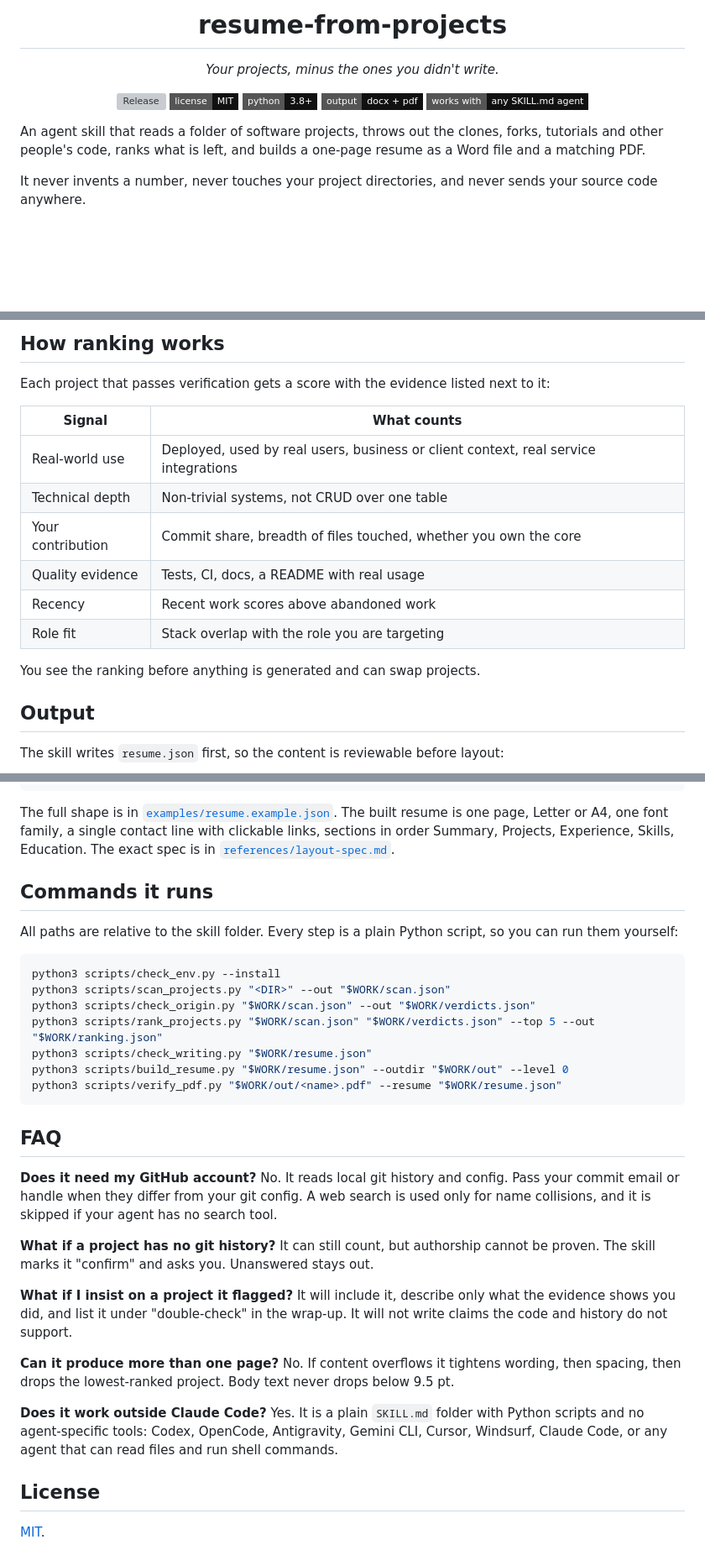
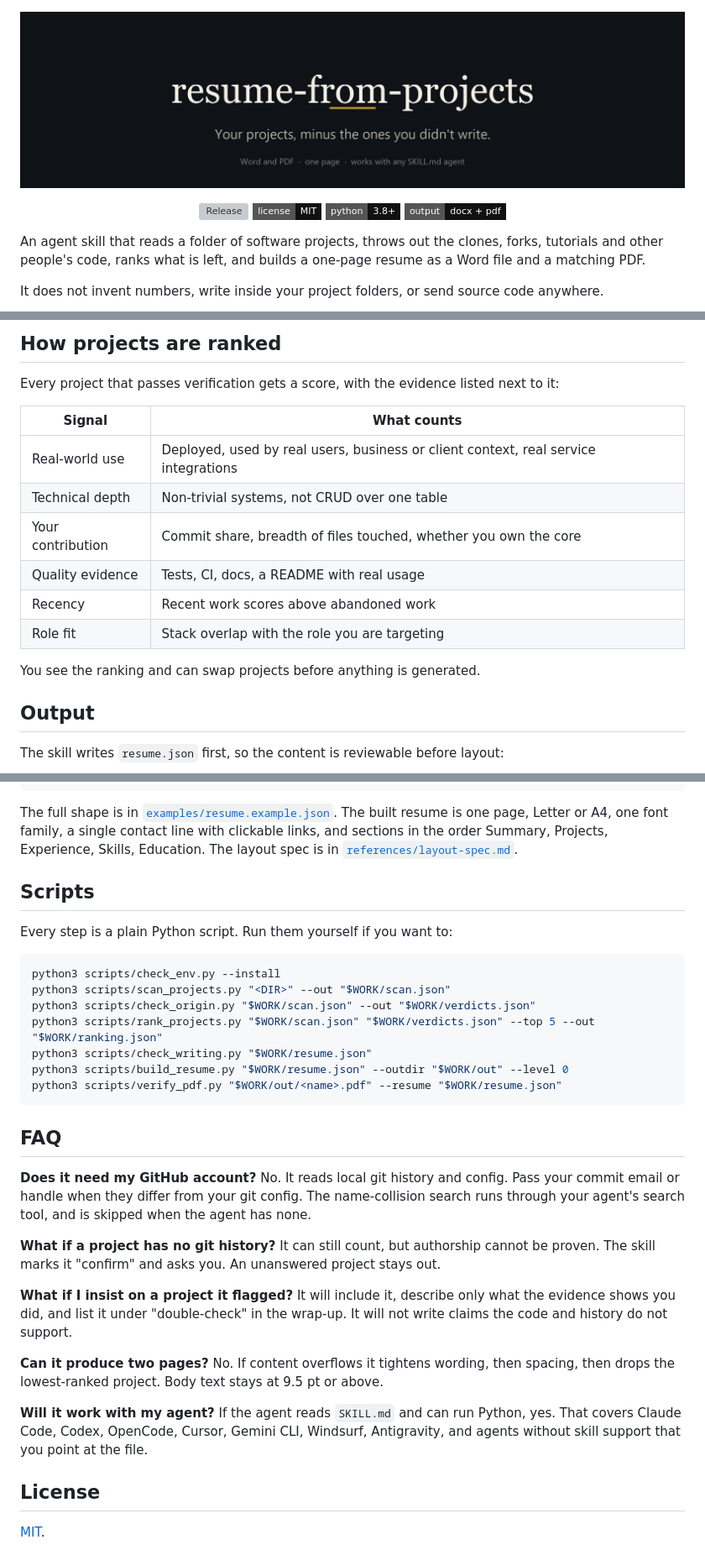
Before and after one commit to hasanify/resume-from-projects, a Markdown page: README.md, 3 parts joined by grey strips. Shown at 84% size. Rendered like a GitHub page; pictures changed too: assets/banner.png (added); badges without logos; blank space fills up the shorter version; grey boxes are pictures that could not be loaded.

````diff
--- a/README.md
+++ b/README.md
@@ -1,7 +1,5 @@
-<h1 align="center">resume-from-projects</h1>
-
 <p align="center">
-  <em>Your projects, minus the ones you didn't write.</em>
+  <img src="assets/banner.png" alt="resume-from-projects: your projects, minus the ones you didn't write" width="880">
 </p>
 
 <p align="center">
@@ -9,10 +7,9 @@
   <img src="https://img.shields.io/badge/license-MIT-111111?style=flat-square" alt="MIT license">
   <img src="https://img.shields.io/badge/python-3.8%2B-111111?style=flat-square" alt="Python 3.8+">
   <img src="https://img.shields.io/badge/output-docx%20%2B%20pdf-111111?style=flat-square" alt="Outputs docx and PDF">
-  <img src="https://img.shields.io/badge/works%20with-any%20SKILL.md%20agent-111111?style=flat-square" alt="Works with any agent that reads SKILL.md">
 </p>
 
 An agent skill that reads a folder of software projects, throws out the clones, forks, tutorials and other people's code, ranks what is left, and builds a one-page resume as a Word file and a matching PDF.
 
-It never invents a number, never touches your project directories, and never sends your source code anywhere.
+It does not invent numbers, write inside your project folders, or send source code anywhere.
 
@@ -89,7 +92,7 @@ These are hard rules in [`SKILL.md`](skills/resume-from-projects/SKILL.md), not
 
-## How ranking works
+## How projects are ranked
 
-Each project that passes verification gets a score with the evidence listed next to it:
+Every project that passes verification gets a score, with the evidence listed next to it:
 
 | Signal | What counts |
 |---|---|
@@ -100,7 +103,7 @@ Each project that passes verification gets a score with the evidence listed next
 | Recency | Recent work scores above abandoned work |
 | Role fit | Stack overlap with the role you are targeting |
 
-You see the ranking before anything is generated and can swap projects.
+You see the ranking and can swap projects before anything is generated.
 
 ## Output
 
@@ -127,11 +130,11 @@ The skill writes `resume.json` first, so the content is reviewable before layout
 }
 ```
 
-The full shape is in [`examples/resume.example.json`](skills/resume-from-projects/examples/resume.example.json). The built resume is one page, Letter or A4, one font family, a single contact line with clickable links, sections in order Summary, Projects, Experience, Skills, Education. The exact spec is in [`references/layout-spec.md`](skills/resume-from-projects/references/layout-spec.md).
+The full shape is in [`examples/resume.example.json`](skills/resume-from-projects/examples/resume.example.json). The built resume is one page, Letter or A4, one font family, a single contact line with clickable links, and sections in the order Summary, Projects, Experience, Skills, Education. The layout spec is in [`references/layout-spec.md`](skills/resume-from-projects/references/layout-spec.md).
 
-## Commands it runs
+## Scripts
 
-All paths are relative to the skill folder. Every step is a plain Python script, so you can run them yourself:
+Every step is a plain Python script. Run them yourself if you want to:
 
 ```bash
 python3 scripts/check_env.py --install
@@ -146,19 +149,19 @@ python3 scripts/verify_pdf.py "$WORK/out/<name>.pdf" --resume "$WORK/resume.json
 ## FAQ
 
 **Does it need my GitHub account?**
-No. It reads local git history and config. Pass your commit email or handle when they differ from your git config. A web search is used only for name collisions, and it is skipped if your agent has no search tool.
+No. It reads local git history and config. Pass your commit email or handle when they differ from your git config. The name-collision search runs through your agent's search tool, and is skipped when the agent has none.
 
 **What if a project has no git history?**
-It can still count, but authorship cannot be proven. The skill marks it "confirm" and asks you. Unanswered stays out.
+It can still count, but authorship cannot be proven. The skill marks it "confirm" and asks you. An unanswered project stays out.
 
 **What if I insist on a project it flagged?**
 It will include it, describe only what the evidence shows you did, and list it under "double-check" in the wrap-up. It will not write claims the code and history do not support.
 
-**Can it produce more than one page?**
-No. If content overflows it tightens wording, then spacing, then drops the lowest-ranked project. Body text never drops below 9.5 pt.
+**Can it produce two pages?**
+No. If content overflows it tightens wording, then spacing, then drops the lowest-ranked project. Body text stays at 9.5 pt or above.
 
-**Does it work outside Claude Code?**
-Yes. It is a plain `SKILL.md` folder with Python scripts and no agent-specific tools: Codex, OpenCode, Antigravity, Gemini CLI, Cursor, Windsurf, Claude Code, or any agent that can read files and run shell commands.
+**Will it work with my agent?**
+If the agent reads `SKILL.md` and can run Python, yes. That covers Claude Code, Codex, OpenCode, Cursor, Gemini CLI, Windsurf, Antigravity, and agents without skill support that you point at the file.
 
 ## License
 
````
Also changed, not shown: other parts of README.md (+24 -18 lines), assets/preview.png (added), 1 other file.
